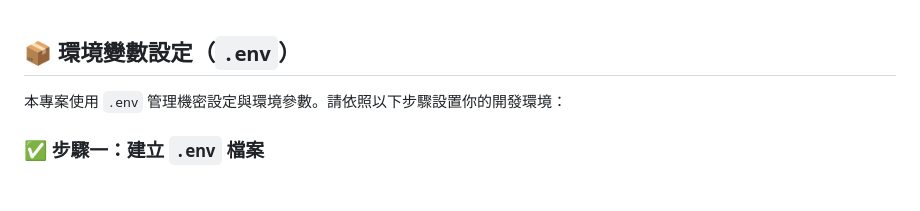
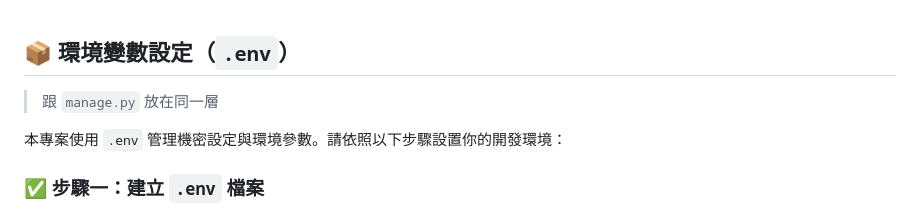
Before and after one commit to hongxu0218/114404ntub, a Markdown page: ENV_SETUP.md, the part around the change. GitHub-like rendering; blank space fills up the shorter version.

```diff
--- a/ENV_SETUP.md
+++ b/ENV_SETUP.md
@@ -1,4 +1,5 @@
 ## 📦 環境變數設定（`.env`）
+> 跟 `manage.py` 放在同一層
 
 本專案使用 `.env` 管理機密設定與環境參數。請依照以下步驟設置你的開發環境：
 
```
